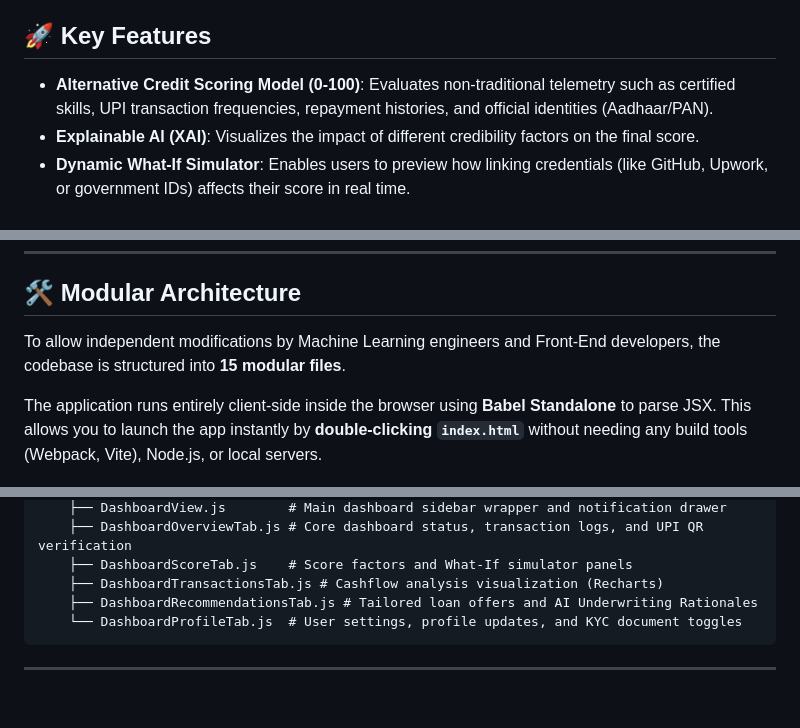
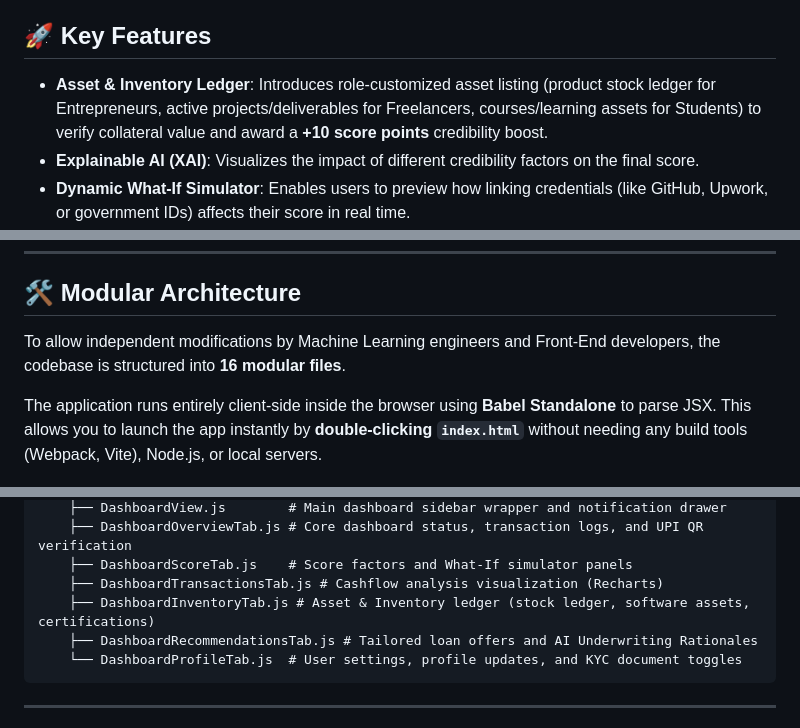
Before and after one commit to Joshitha19/Samridhi, a Markdown page: README.md, 3 parts joined by grey strips. Rendered like a GitHub page; blank space fills up the shorter version.

Commit message:
Update README.md with Asset & Inventory features

````diff
--- a/README.md
+++ b/README.md
@@ -4,7 +4,7 @@ Samridhi is a premium, modern dark-themed web application designed to empower In
 
 ## 🚀 Key Features
 
-- **Alternative Credit Scoring Model (0-100)**: Evaluates non-traditional telemetry such as certified skills, UPI transaction frequencies, repayment histories, and official identities (Aadhaar/PAN).
+- **Asset & Inventory Ledger**: Introduces role-customized asset listing (product stock ledger for Entrepreneurs, active projects/deliverables for Freelancers, courses/learning assets for Students) to verify collateral value and award a **+10 score points** credibility boost.
 - **Explainable AI (XAI)**: Visualizes the impact of different credibility factors on the final score.
 - **Dynamic What-If Simulator**: Enables users to preview how linking credentials (like GitHub, Upwork, or government IDs) affects their score in real time.
 - **UPI KYC & Mobile Deep Linking**: Integrates dynamic QR codes (via `api.qrserver.com`) and mobile payment links using the standard `upi://pay` protocol to authenticate profiles.
@@ -15,7 +15,7 @@ Samridhi is a premium, modern dark-themed web application designed to empower In
 
 ## 🛠️ Modular Architecture
 
-To allow independent modifications by Machine Learning engineers and Front-End developers, the codebase is structured into **15 modular files**.
+To allow independent modifications by Machine Learning engineers and Front-End developers, the codebase is structured into **16 modular files**.
 
 The application runs entirely client-side inside the browser using **Babel Standalone** to parse JSX. This allows you to launch the app instantly by **double-clicking `index.html`** without needing any build tools (Webpack, Vite), Node.js, or local servers.
 
@@ -39,6 +39,7 @@ Samridhi/
     ├── DashboardOverviewTab.js # Core dashboard status, transaction logs, and UPI QR verification
     ├── DashboardScoreTab.js    # Score factors and What-If simulator panels
     ├── DashboardTransactionsTab.js # Cashflow analysis visualization (Recharts)
+    ├── DashboardInventoryTab.js # Asset & Inventory ledger (stock ledger, software assets, certifications)
     ├── DashboardRecommendationsTab.js # Tailored loan offers and AI Underwriting Rationales
     └── DashboardProfileTab.js  # User settings, profile updates, and KYC document toggles
 ```
````
